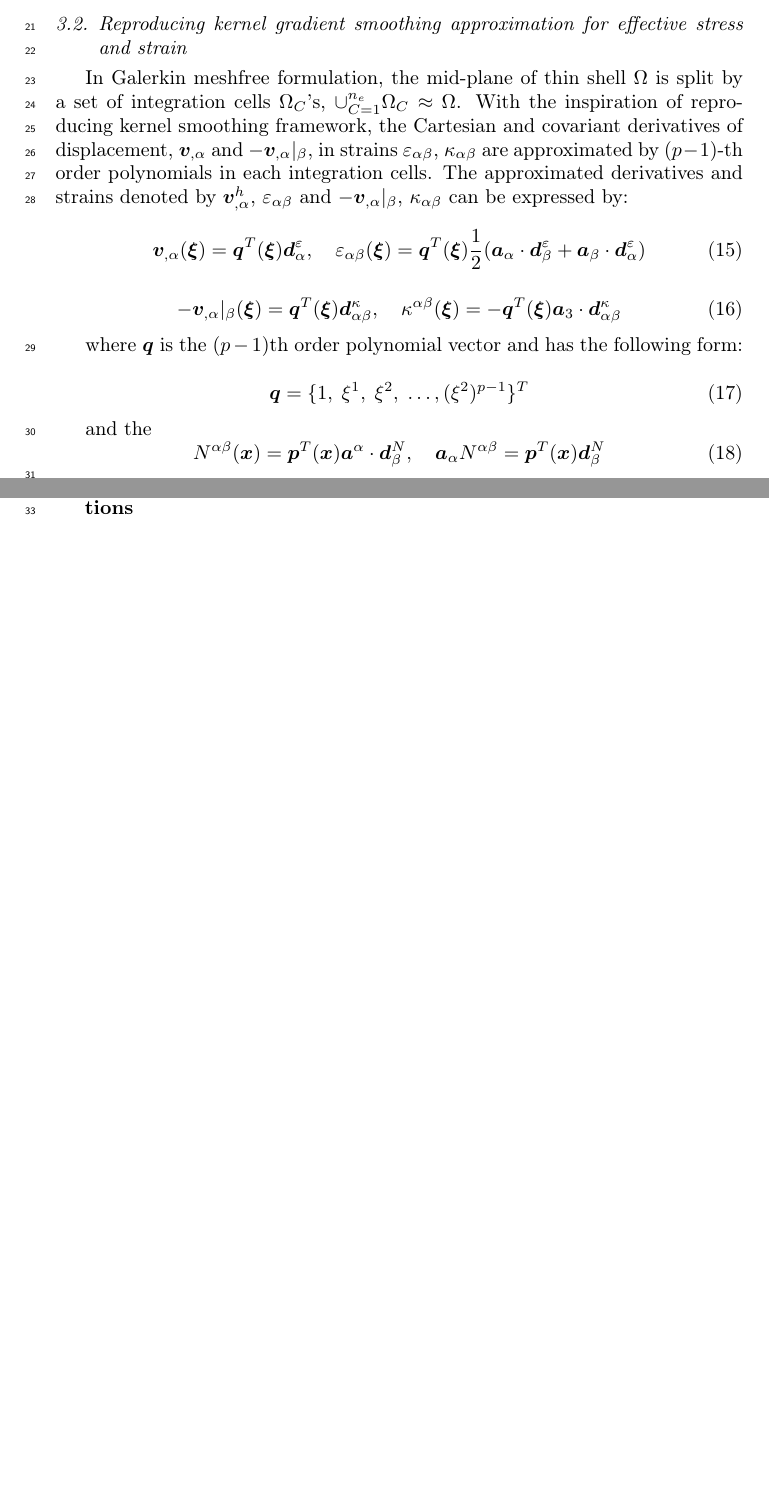
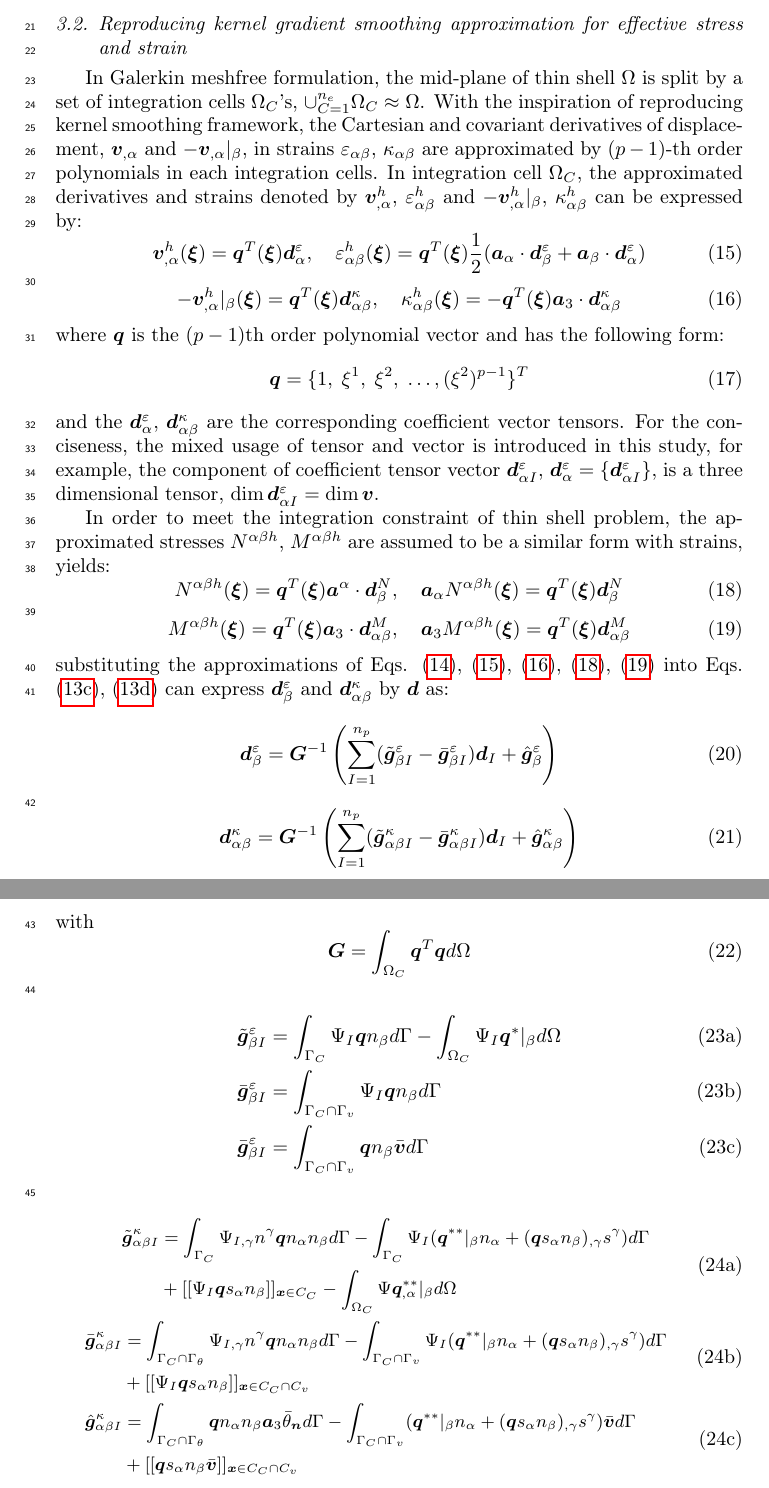
Before and after one commit to jmwjc/hrrkshell, a LaTeX paper (main.tex, which reads mix.tex): two parts of pages 4 and 5 of 8 before the commit and two parts of pages 4 and 5 of 9 after it, joined at a grey line, cut so that both start at the same text, the shorter picture padded with empty space. Compiled offline with pdfLaTeX.

Commit message:
202402010

```diff
--- a/mix.tex
+++ b/mix.tex
@@ -7,30 +6,69 @@ In this study, the displacement is approximated by traditional reproducing kerne
 \end{equation}
 
 \subsection{Reproducing kernel gradient smoothing approximation for effective stress and strain}
-In Galerkin meshfree formulation, the mid-plane of thin shell $\Omega$ is split by a set of integration cells $\Omega_C$'s, $\cup_{C=1}^{n_e}\Omega_C\approx \Omega$. With the inspiration of reproducing kernel smoothing framework, the Cartesian and covariant derivatives of displacement, $\boldsymbol v_{,\alpha}$ and $-\boldsymbol v_{,\alpha}\vert_\beta$, in strains $\varepsilon_{\alpha\beta}$, $\kappa_{\alpha\beta}$ are approximated by $(p-1)$-th order polynomials in each integration cells. The approximated derivatives and strains denoted by $\boldsymbol v^h_{,\alpha}$, $\varepsilon_{\alpha\beta}$ and $-\boldsymbol v_{,\alpha}\vert_\beta$, $\kappa_{\alpha\beta}$ can be expressed by:
-
-\begin{equation}
-    \boldsymbol v_{,\alpha}(\boldsymbol \xi) = \boldsymbol q^T(\boldsymbol \xi) \boldsymbol d_{\alpha}^\varepsilon, \quad
-    \varepsilon_{\alpha\beta}(\boldsymbol \xi) = \boldsymbol q^T(\boldsymbol \xi) \frac{1}{2}(\boldsymbol a_\alpha \cdot \boldsymbol d_{\beta}^\varepsilon + \boldsymbol a_\beta \cdot \boldsymbol d_{\alpha}^\varepsilon)
+In Galerkin meshfree formulation, the mid-plane of thin shell $\Omega$ is split by a set of integration cells $\Omega_C$'s, $\cup_{C=1}^{n_e}\Omega_C\approx \Omega$. With the inspiration of reproducing kernel smoothing framework, the Cartesian and covariant derivatives of displacement, $\boldsymbol v_{,\alpha}$ and $-\boldsymbol v_{,\alpha}\vert_\beta$, in strains $\varepsilon_{\alpha\beta}$, $\kappa_{\alpha\beta}$ are approximated by $(p-1)$-th order polynomials in each integration cells. In integration cell $\Omega_C$, the approximated derivatives and strains denoted by $\boldsymbol v^h_{,\alpha}$, $\varepsilon^h_{\alpha\beta}$ and $-\boldsymbol v^h_{,\alpha}\vert_\beta$, $\kappa^h_{\alpha\beta}$ can be expressed by:
+\begin{equation}\label{approxsn1}
+    \boldsymbol v^h_{,\alpha}(\boldsymbol \xi) = \boldsymbol q^T(\boldsymbol \xi) \boldsymbol d_{\alpha}^\varepsilon, \quad
+    \varepsilon^h_{\alpha\beta}(\boldsymbol \xi) = \boldsymbol q^T(\boldsymbol \xi) \frac{1}{2}(\boldsymbol a_\alpha \cdot \boldsymbol d_{\beta}^\varepsilon + \boldsymbol a_\beta \cdot \boldsymbol d_{\alpha}^\varepsilon)
 \end{equation}
-
-\begin{equation}
-    -\boldsymbol v_{,\alpha}\vert_\beta(\boldsymbol \xi) = \boldsymbol q^T(\boldsymbol \xi) \boldsymbol d_{\alpha\beta}^\kappa , \quad
-    \kappa^{\alpha\beta}(\boldsymbol \xi) = - \boldsymbol q^T(\boldsymbol \xi) \boldsymbol a_3 \cdot \boldsymbol d_{\alpha\beta}^\kappa
+\begin{equation}\label{approxsn2}
+    -\boldsymbol v^h_{,\alpha}\vert_\beta(\boldsymbol \xi) = \boldsymbol q^T(\boldsymbol \xi) \boldsymbol d_{\alpha\beta}^\kappa , \quad
+    \kappa^h_{\alpha\beta}(\boldsymbol \xi) = - \boldsymbol q^T(\boldsymbol \xi) \boldsymbol a_3 \cdot \boldsymbol d_{\alpha\beta}^\kappa
 \end{equation}
-
 where $\boldsymbol q$ is the $(p-1)$th order polynomial vector and has the following form:
-
 \begin{equation}
 \boldsymbol q = \{ 1,\; \xi^1,\; \xi^2,\; \dots, (\xi^2)^{p-1}\}^T
 \end{equation}
+and the $\boldsymbol d^\varepsilon_{\alpha}$, $\boldsymbol d^\kappa_{\alpha\beta}$ are the corresponding coefficient vector tensors. For the conciseness, the mixed usage of tensor and vector is introduced in this study, for example, the component of coefficient tensor vector $\boldsymbol d^\varepsilon_{\alpha I}$, $\boldsymbol d^\varepsilon_\alpha = \{\boldsymbol d^\varepsilon_{\alpha I}\}$, is a three dimensional tensor, $\dim \boldsymbol d^\varepsilon_{\alpha I} = \dim \boldsymbol v$.
 
-and the
+In order to meet the integration constraint of thin shell problem, the approximated stresses $N^{\alpha\beta h}$, $M^{\alpha\beta h}$ are assumed to be a similar form with strains, yields:
+\begin{equation}\label{approxse1}
+N^{\alpha\beta h}(\boldsymbol \xi) = \boldsymbol q^T(\boldsymbol \xi) \boldsymbol a^\alpha \cdot \boldsymbol d_{\beta}^N,\quad
+\boldsymbol a_\alpha N^{\alpha\beta h}(\boldsymbol \xi) = \boldsymbol q^T(\boldsymbol \xi) \boldsymbol d^N_\beta
+\end{equation}
+\begin{equation}\label{approxse2}
+    M^{\alpha\beta h}(\boldsymbol \xi) = \boldsymbol q^T(\boldsymbol \xi) \boldsymbol a_3 \cdot \boldsymbol d_{\alpha\beta}^M,\quad
+    \boldsymbol a_3 M^{\alpha\beta h}(\boldsymbol \xi) = \boldsymbol q^T(\boldsymbol \xi) \boldsymbol d_{\alpha\beta}^M
+\end{equation}
+substituting the approximations of Eqs. (\ref{approxv}), (\ref{approxsn1}), (\ref{approxsn2}), (\ref{approxse1}), (\ref{approxse2}) into Eqs. (\ref{w3}), (\ref{w4}) can express $\boldsymbol d^\varepsilon_\beta$ and $\boldsymbol d^\kappa_{\alpha\beta}$ by $\boldsymbol d$ as:
 \begin{equation}
-N^{\alpha\beta}(\boldsymbol x) = \boldsymbol p^T(\boldsymbol x) \boldsymbol a^\alpha \cdot \boldsymbol d_{\beta}^N,\quad
-\boldsymbol a_\alpha N^{\alpha\beta} = \boldsymbol p^T(\boldsymbol x) \boldsymbol d^N_\beta
+\boldsymbol d^\varepsilon_\beta = \boldsymbol G^{-1} \left (\sum_{I=1}^{n_p}(\tilde{\boldsymbol g}^\varepsilon_{\beta I} - \bar{\boldsymbol g}^\varepsilon_{\beta I}) \boldsymbol d_I + \hat{\boldsymbol g}^\varepsilon_\beta \right )
 \end{equation}
 \begin{equation}
-    M^{\alpha\beta}(\boldsymbol x) = \boldsymbol p^T(\boldsymbol x) \boldsymbol a_3 \cdot \boldsymbol d_{\alpha\beta}^M,\quad
-    \boldsymbol a_3 M^{\alpha\beta} = \boldsymbol p^T(\boldsymbol x) \boldsymbol d_{\alpha\beta}^M
+\boldsymbol d^\kappa_{\alpha\beta} = \boldsymbol G^{-1} \left (\sum_{I=1}^{n_p}(\tilde{\boldsymbol g}^\kappa_{\alpha\beta I} - \bar{\boldsymbol g}^\kappa_{\alpha\beta I})\boldsymbol d_I + \hat{\boldsymbol g}^\kappa_{\alpha\beta} \right )
 \end{equation}
+with
+\begin{equation}
+\boldsymbol G = \int_{\Omega_C} \boldsymbol q^T \boldsymbol q d\Omega
+\end{equation}
+\begin{subequations}
+\begin{align}
+\tilde{\boldsymbol g}^\varepsilon_{\beta I} &= \int_{\Gamma_C} \Psi_I \boldsymbol q n_\beta d\Gamma
+- \int_{\Omega_C} \Psi_I \boldsymbol q^*\vert_\beta d\Omega \\
+\bar{\boldsymbol g}^\varepsilon_{\beta I} &= \int_{\Gamma_C\cap\Gamma_v} \Psi_I \boldsymbol q n_\beta d\Gamma \\
+\bar{\boldsymbol g}^\varepsilon_{\beta I} &= \int_{\Gamma_C\cap\Gamma_v} \boldsymbol q n_\beta \bar{\boldsymbol v} d\Gamma
+\end{align}
+\end{subequations}
+\begin{subequations}
+\begin{align}
+\small
+\begin{split}
+\tilde{\boldsymbol g}^\kappa_{\alpha\beta I} &= \int_{\Gamma_C} \Psi_{I,\gamma}n^\gamma \boldsymbol q n_\alpha n_\beta d\Gamma
+- \int_{\Gamma_C} \Psi_I(\boldsymbol q^{**}\vert_\beta n_\alpha + (\boldsymbol q s_\alpha n_\beta)_{,\gamma}s^\gamma) d\Gamma \\
+&+ [[\Psi_I \boldsymbol q s_\alpha n_\beta]]_{\boldsymbol x\in C_C}
+- \int_{\Omega_C} \Psi \boldsymbol q^{**}_{,\alpha}\vert_\beta d\Omega \\
+\end{split} \\
+\small
+\begin{split}
+\bar{\boldsymbol g}^\kappa_{\alpha\beta I} &= \int_{\Gamma_C\cap\Gamma_\theta} \Psi_{I,\gamma}n^\gamma \boldsymbol q n_\alpha n_\beta d\Gamma
+- \int_{\Gamma_C\cap\Gamma_v} \Psi_I(\boldsymbol q^{**}\vert_\beta n_\alpha + (\boldsymbol q s_\alpha n_\beta)_{,\gamma}s^\gamma) d\Gamma \\
+&+ [[\Psi_I \boldsymbol q s_\alpha n_\beta]]_{\boldsymbol x\in C_C\cap C_v}
+\end{split} \\
+\small
+\begin{split}
+\hat{\boldsymbol g}^\kappa_{\alpha\beta I} &= \int_{\Gamma_C\cap\Gamma_\theta} \boldsymbol q n_\alpha n_\beta \boldsymbol a_3 \bar{\theta}_{\boldsymbol n} d\Gamma
+- \int_{\Gamma_C\cap\Gamma_v}(\boldsymbol q^{**}\vert_\beta n_\alpha + (\boldsymbol q s_\alpha n_\beta)_{,\gamma}s^\gamma)\bar{\boldsymbol v} d\Gamma \\
+&+ [[\boldsymbol q s_\alpha n_\beta \bar{\boldsymbol v}]]_{\boldsymbol x\in C_C\cap C_v}
+\end{split}
+\end{align}
+\end{subequations}
```
Also changed, not shown: kinematics.tex (+5 -7 lines), figures/patchtest_msh.png, main.pdf, mix.tex (3 more changed lines), 13 other files.
